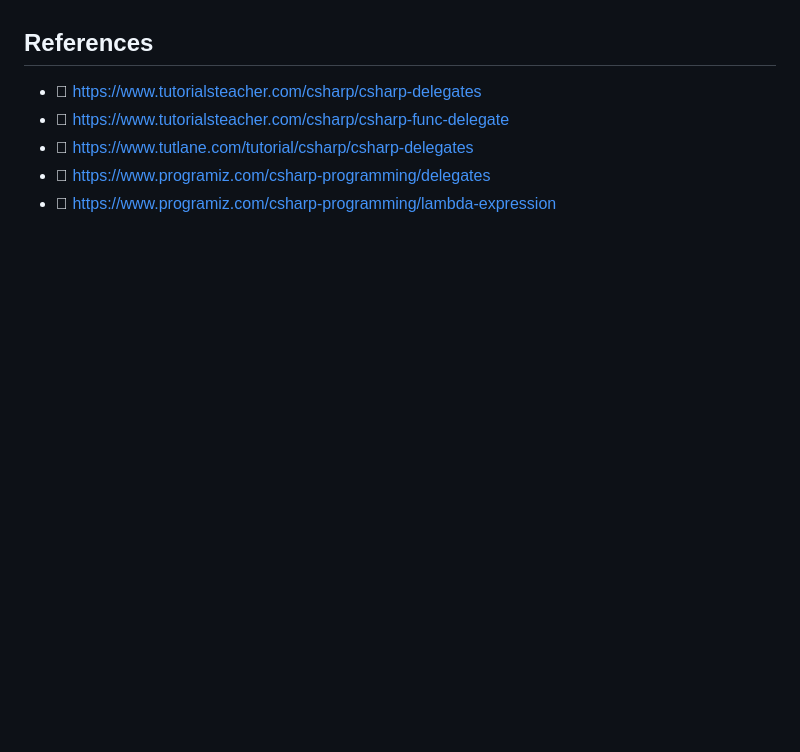
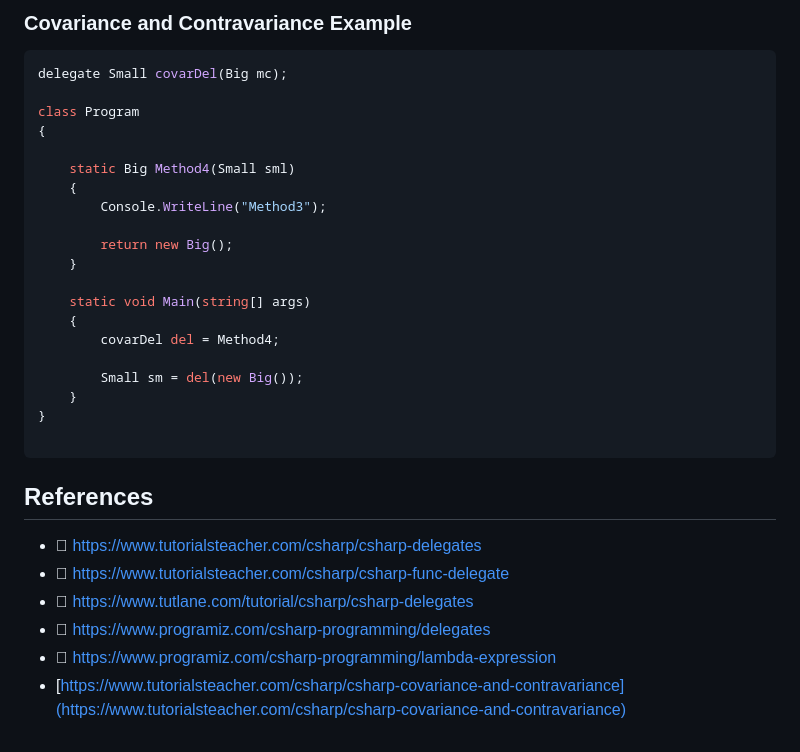
Before and after one commit to keshavsingh4522/content-blog, a Markdown page: src/CSharp/csharp-delegate.md, the part around the change printed below. GitHub-like rendering; blank space fills up the shorter version.

````diff
--- a/src/CSharp/csharp-delegate.md
+++ b/src/CSharp/csharp-delegate.md
@@ -236,3 +370,27 @@ public class Bigger : Big
+###  Covariance and Contravariance Example
+
+```c#
+delegate Small covarDel(Big mc);
+
+class Program
+{
+
+    static Big Method4(Small sml)
+    {
+        Console.WriteLine("Method3");
+
+        return new Big();
+    }
+
+    static void Main(string[] args)
+    {
+        covarDel del = Method4;
+
+        Small sm = del(new Big());
+    }
+}
+
+```
 
 ## References
 
@@ -241,3 +399,4 @@ public class Bigger : Big
 - 	https://www.tutlane.com/tutorial/csharp/csharp-delegates
 - 	https://www.programiz.com/csharp-programming/delegates
 - 	https://www.programiz.com/csharp-programming/lambda-expression
+- [https://www.tutorialsteacher.com/csharp/csharp-covariance-and-contravariance](https://www.tutorialsteacher.com/csharp/csharp-covariance-and-contravariance)
````
Also changed, not shown: other parts of src/CSharp/csharp-delegate.md (+135 -1 lines), src/CSharp/csharp-solid.md (added, +22 -0 lines).
